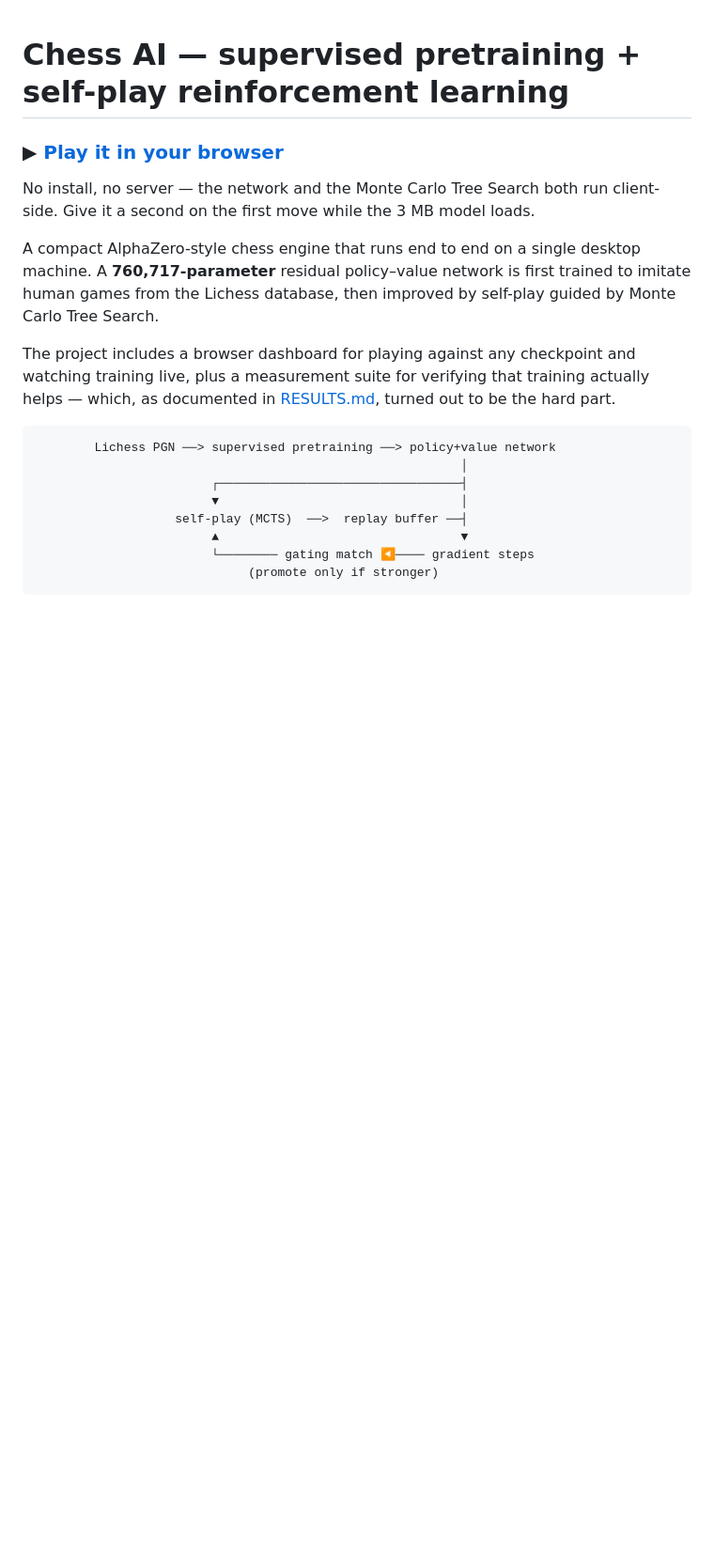
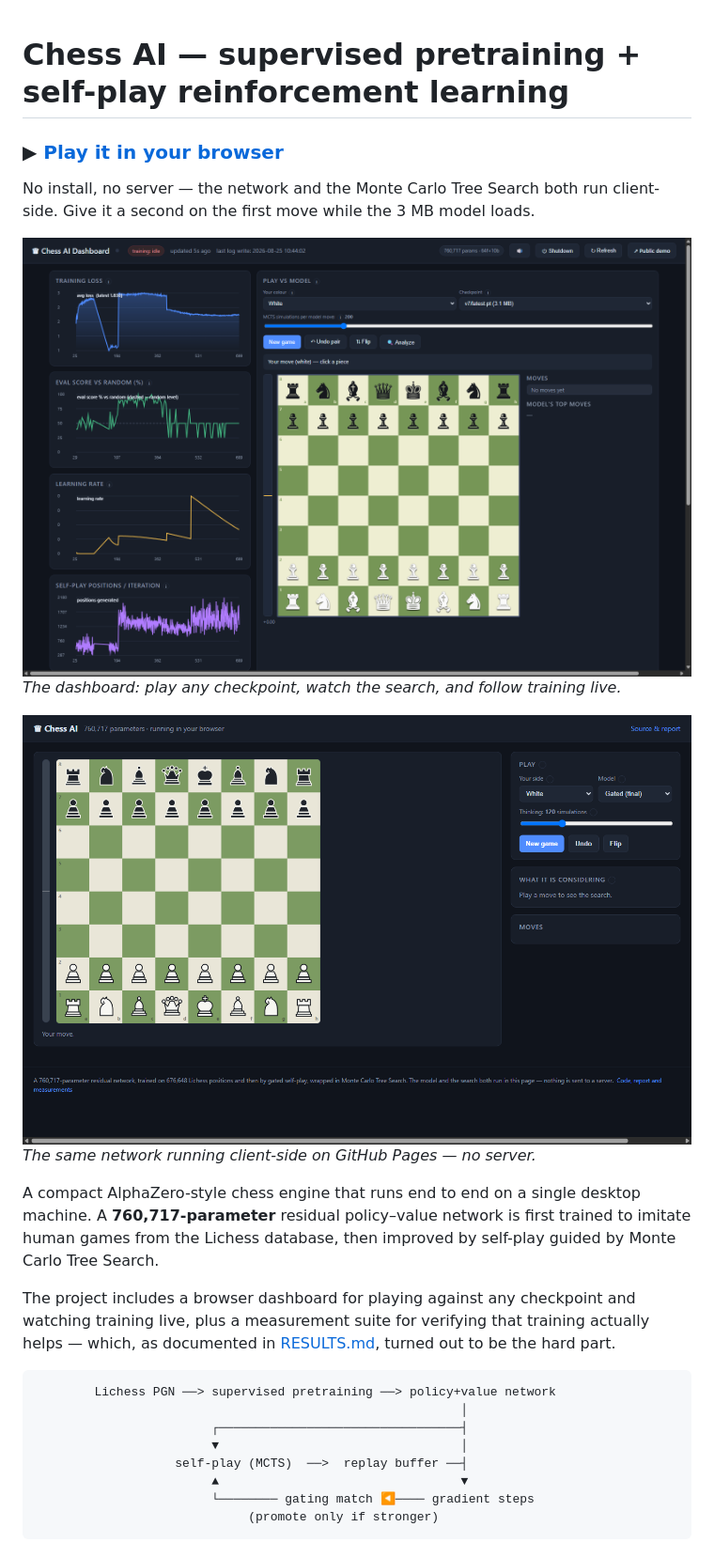
Before and after one commit to realgauravvyas/chess-ai, a Markdown page: README.md, the part around the change. Shown at 94% size. GitHub-like rendering; pictures changed too: docs/images/browser-demo.png (added), docs/images/dashboard.png (added); blank space fills up the shorter version.

```diff
--- a/README.md
+++ b/README.md
@@ -5,6 +5,12 @@
 No install, no server — the network and the Monte Carlo Tree Search both run
 client-side. Give it a second on the first move while the 3 MB model loads.
 
+
+![The training dashboard](docs/images/dashboard.png)
+*The dashboard: play any checkpoint, watch the search, and follow training live.*
+
+![The browser demo](docs/images/browser-demo.png)
+*The same network running client-side on GitHub Pages — no server.*
 
 A compact AlphaZero-style chess engine that runs end to end on a single
 desktop machine. A **760,717-parameter** residual policy–value network is
```
Also changed, not shown: docs/youtube_script.md (+13 -4 lines), 2 other files.
